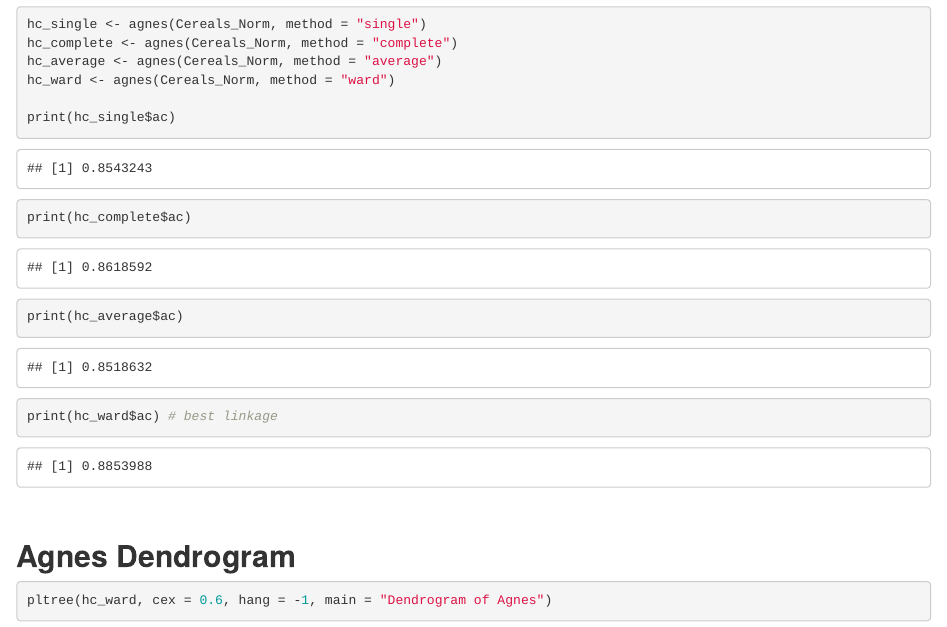
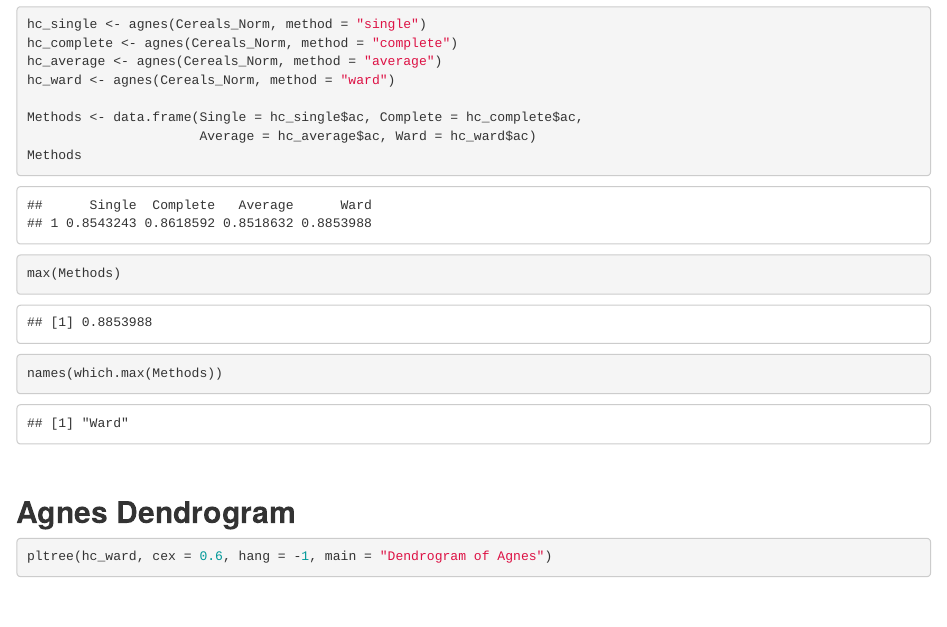
Before and after one commit to DemyreR/64060_-dramp, an R Markdown document (Assignment_5/Assignment5.Rmd): the page in a window 1100 px wide, from 4650 px down. Rendered offline with R 4.5, knitr and Pandoc, with nearby package versions; some code elsewhere in the file could not run offline.

Commit message:
Update methods output

````diff
--- a/Assignment_5/Assignment5.Rmd
+++ b/Assignment_5/Assignment5.Rmd
@@ -82,10 +82,11 @@ hc_complete <- agnes(Cereals_Norm, method = "complete")
 hc_average <- agnes(Cereals_Norm, method = "average")
 hc_ward <- agnes(Cereals_Norm, method = "ward")
 
-print(hc_single$ac)
-print(hc_complete$ac)
-print(hc_average$ac)
-print(hc_ward$ac) # best linkage
+Methods <- data.frame(Single = hc_single$ac, Complete = hc_complete$ac,
+                      Average = hc_average$ac, Ward = hc_ward$ac)
+Methods
+max(Methods)
+names(which.max(Methods))
 
 ```
 <br>
````
Also changed, not shown: Assignment_5/Assignment5.html.
